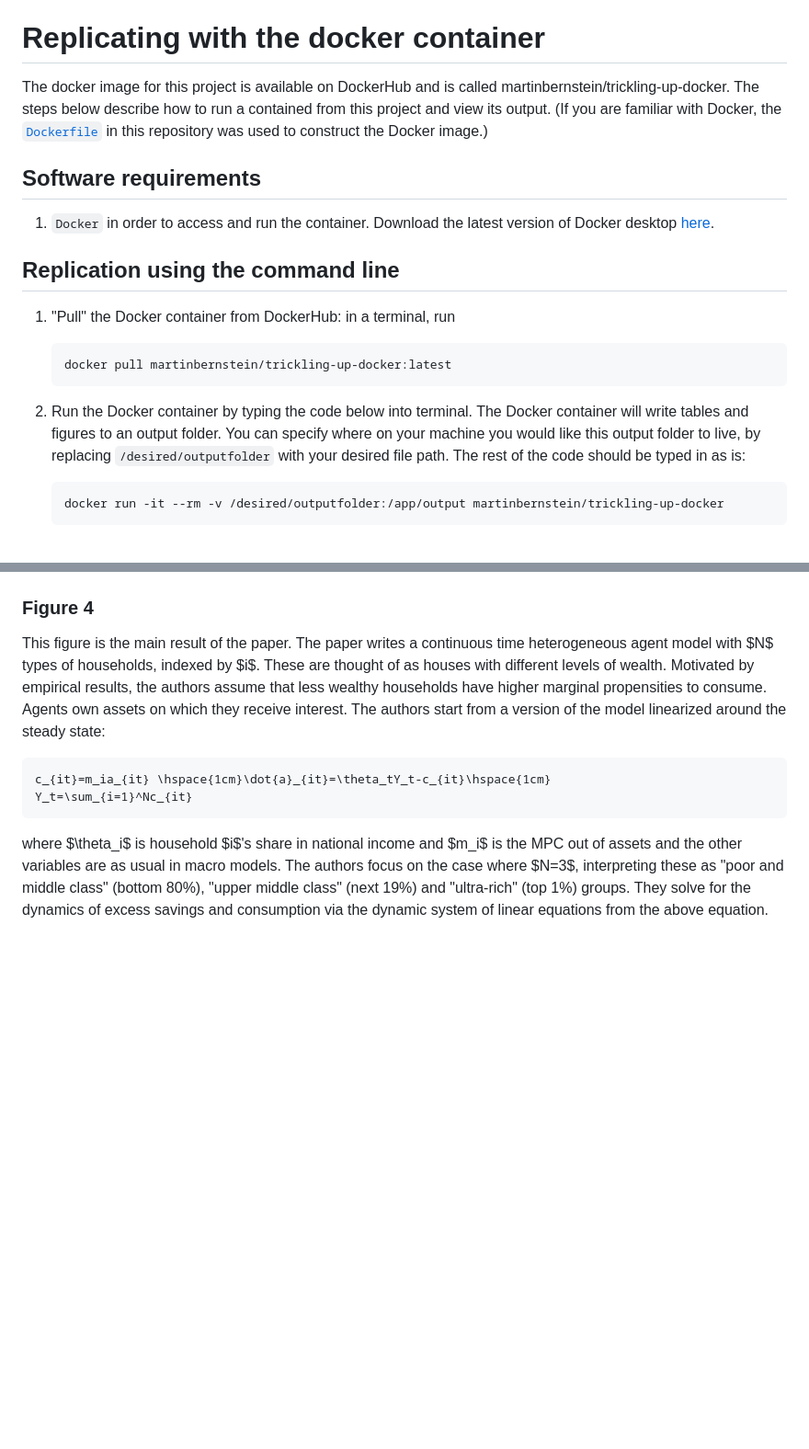
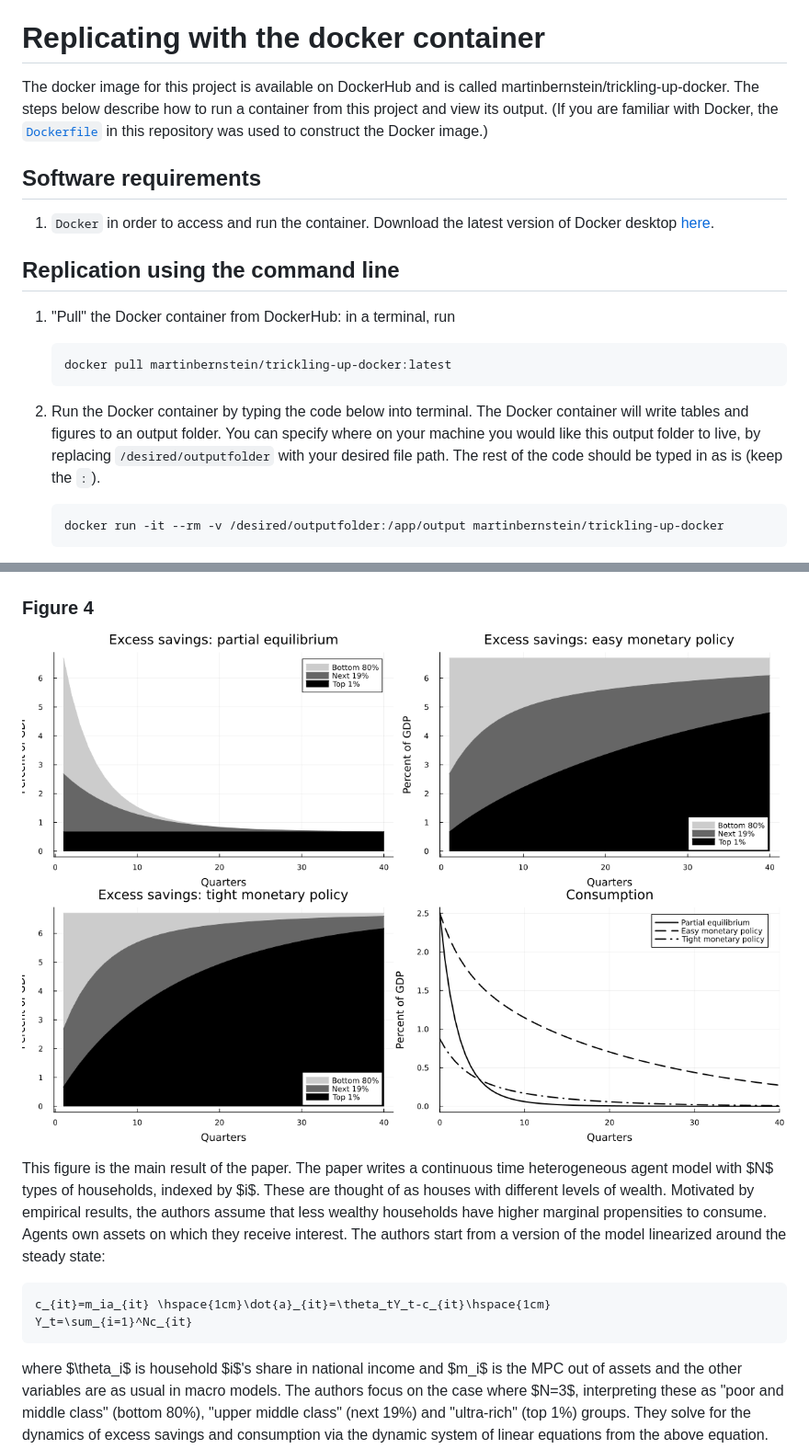
Before and after one commit to Martin-Bernstein/Trickling_up.jl, a Markdown page: README.md, 2 parts joined by grey strips. Shown at 92% size. Drawn GitHub-style; blank space fills up the shorter version.

````diff
--- a/README.md
+++ b/README.md
@@ -52,7 +52,7 @@ You can check that the files `figure1.pdf`,`figure4.pdf`, `table1.tex`, and `tab
 You can check that they correspond to the figures in the original paper [here](auclertoriginal/tricklingup.pdf).
 
 # Replicating with the docker container
-The docker image for this project is available on DockerHub and is called martinbernstein/trickling-up-docker. The steps below describe how to run a contained from this project and view its output. (If you are familiar with Docker, the [`Dockerfile`](Dockerfile) in this repository was used to construct the Docker image.)
+The docker image for this project is available on DockerHub and is called martinbernstein/trickling-up-docker. The steps below describe how to run a container from this project and view its output. (If you are familiar with Docker, the [`Dockerfile`](Dockerfile) in this repository was used to construct the Docker image.)
 
 ## Software requirements
 1. `Docker` in order to access and run the container. Download the latest version of Docker desktop [here](https://www.docker.com/products/docker-desktop/).
@@ -63,7 +63,7 @@ The docker image for this project is available on DockerHub and is called martin
     ```
     docker pull martinbernstein/trickling-up-docker:latest
     ```
-2. Run the Docker container by typing the code below into terminal. The Docker container will write tables and figures to an output folder. You can specify where on your machine you would like this output folder to live, by replacing `/desired/outputfolder` with your desired file path. The rest of the code should be typed in as is:
+2. Run the Docker container by typing the code below into terminal. The Docker container will write tables and figures to an output folder. You can specify where on your machine you would like this output folder to live, by replacing `/desired/outputfolder` with your desired file path. The rest of the code should be typed in as is (keep the `:`).
 
     ```
     docker run -it --rm -v /desired/outputfolder:/app/output martinbernstein/trickling-up-docker
@@ -90,6 +90,8 @@ This figure shows savings dynamics during the Covid pandemic. The left panel ind
 ![Figure 1](output/Figure1.png)
 
 ### Figure 4
+![Figure 4](output/Figure4.png)
+
 This figure is the main result of the paper. The paper writes a continuous time heterogeneous agent model with \$N\$ types of households, indexed by \$i\$. These are thought of as houses with different levels of wealth. Motivated by empirical results, the authors assume that less wealthy households have higher marginal propensities to consume. Agents own assets on which they receive interest. The authors start from a version of the model linearized around the steady state:
 ```math
 c_{it}=m_ia_{it} \hspace{1cm}\dot{a}_{it}=\theta_tY_t-c_{it}\hspace{1cm}
````
Also changed, not shown: other parts of README.md (+0 -2 lines).
